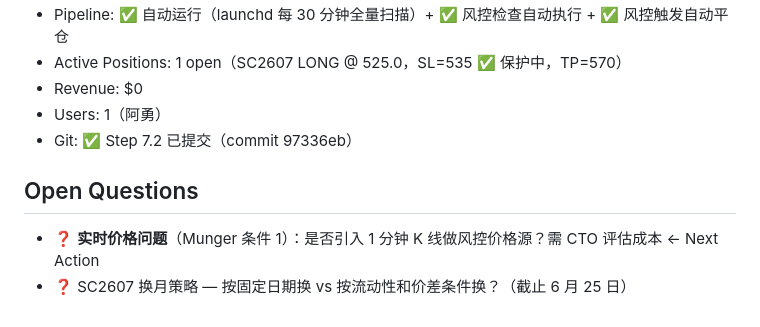
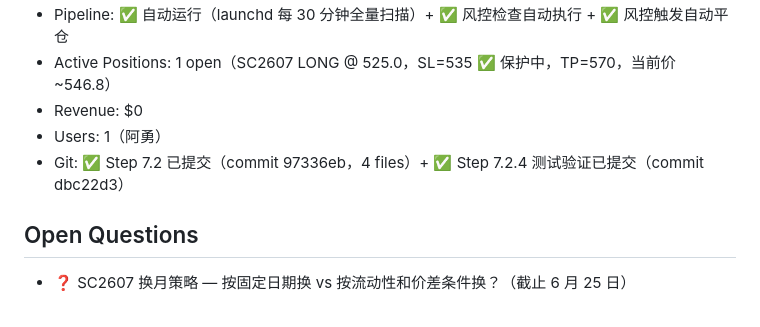
Before and after one commit to DrfterX/options-arbitrage-system, a Markdown page: memories/consensus.md, the part around one of its changes. Rendered like a GitHub page.

```diff
--- a/memories/consensus.md
+++ b/memories/consensus.md
@@ -68,9 +66,8 @@ Building
 - Pipeline: ✅ 自动运行（launchd 每 30 分钟全量扫描）+ ✅ 风控检查自动执行 + ✅ 风控触发自动平仓
-- Active Positions: 1 open（SC2607 LONG @ 525.0，SL=535 ✅ 保护中，TP=570）
+- Active Positions: 1 open（SC2607 LONG @ 525.0，SL=535 ✅ 保护中，TP=570，当前价 ~546.8）
 - Revenue: $0
 - Users: 1（阿勇）
-- Git: ✅ Step 7.2 已提交（commit 97336eb）
+- Git: ✅ Step 7.2 已提交（commit 97336eb，4 files）+ ✅ Step 7.2.4 测试验证已提交（commit dbc22d3）
 
 ## Open Questions
-- ❓ **实时价格问题**（Munger 条件 1）：是否引入 1 分钟 K 线做风控价格源？需 CTO 评估成本 ← Next Action
 - ❓ SC2607 换月策略 — 按固定日期换 vs 按流动性和价差条件换？（截止 6 月 25 日）
```
Also changed, not shown: other parts of memories/consensus.md (+30 -32 lines), docs/plan-1min-kline.md (added, +132 -0 lines).
